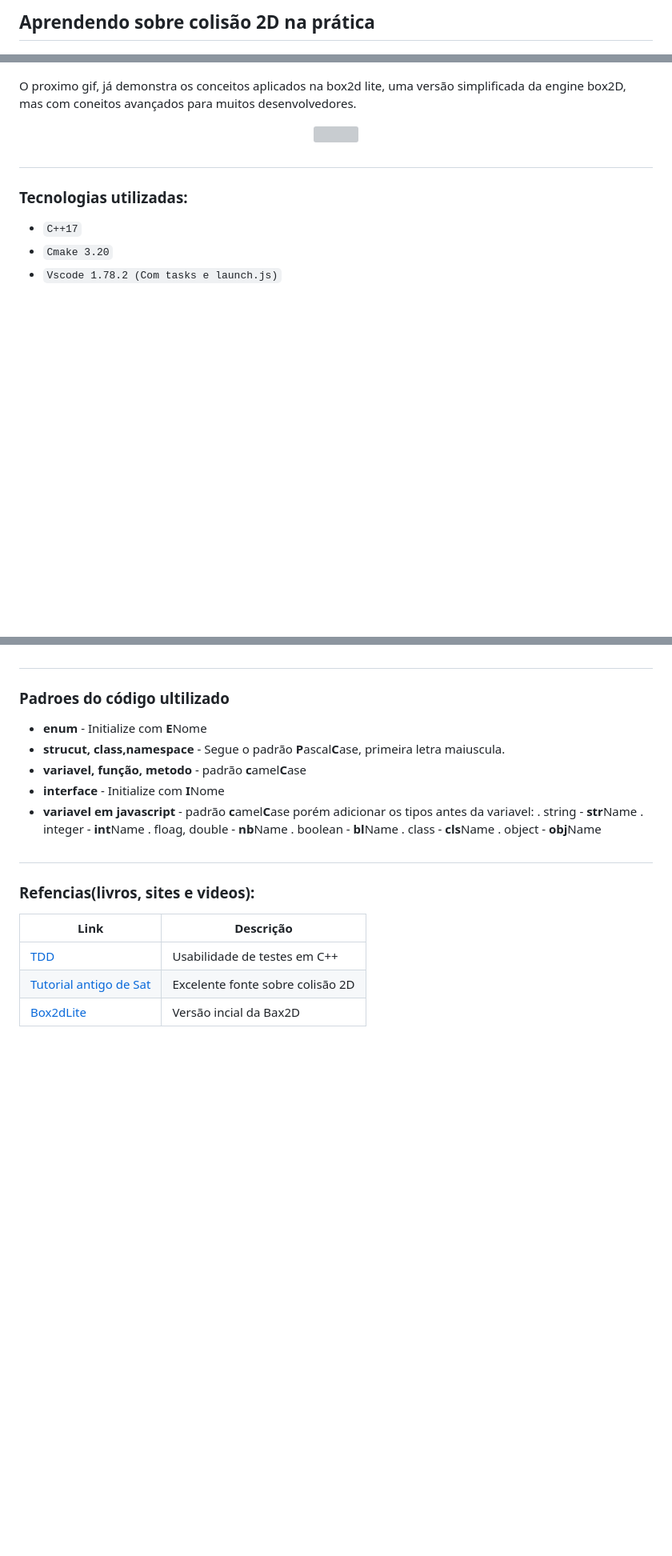
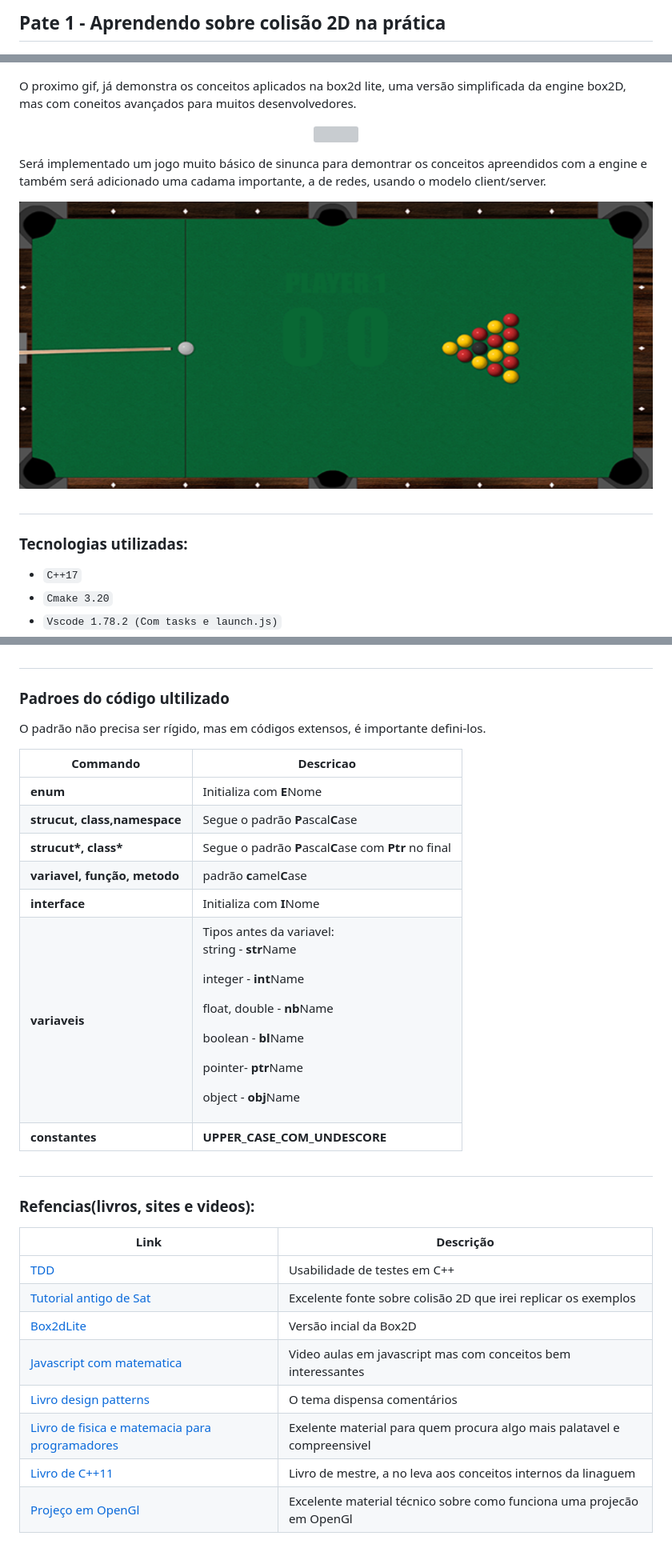
Before and after one commit to dedogames/collision2D, a Markdown page: README.md, 3 parts joined by grey strips. Shown: that part at 80% size. Drawn GitHub-style; pictures changed too: assets/pool.png (added); blank space fills up the shorter version; grey boxes are pictures that could not be loaded.

```diff
--- a/README.md
+++ b/README.md
@@ -1,4 +1,4 @@
-## Aprendendo sobre colisão 2D na prática
+## Pate 1 - Aprendendo sobre colisão 2D na prática
 
 <p align="center">
   <img src="assets/me.png" />
@@ -71,6 +81,12 @@ O proximo gif, já demonstra os conceitos aplicados na box2d lite, uma versão s
 
 <p align="center">
   <img src="assets/box2lite.gif" />
+</p>
+
+Será implementado um jogo muito básico de sinunca para demontrar os conceitos apreendidos com a engine e também será adicionado uma cadama importante, a de redes, usando o modelo client/server.
+
+<p align="center">
+  <img src="assets/pool.png" />
 </p>
 
 #
@@ -117,17 +133,17 @@ O proximo gif, já demonstra os conceitos aplicados na box2d lite, uma versão s
 
 ### Padroes do código ultilizado
 
-  - <b>enum</b> - Initialize com <b>E</b>Nome
-  - <b>strucut, class,namespace</b> - Segue o padrão <b>P</b>ascal<b>C</b>ase, primeira letra maiuscula.
-  - <b>variavel, função, metodo</b> - padrão <b>c</b>amel<b>C</b>ase
-  - <b>interface</b> - Initialize com <b>I</b>Nome
-  - <b>variavel em javascript</b> - padrão <b>c</b>amel<b>C</b>ase porém adicionar os tipos antes da variavel:
-    . string - <b>str</b>Name
-    . integer - <b>int</b>Name
-    . floag, double - <b>nb</b>Name
-    . boolean -  <b>bl</b>Name
-    . class - <b>cls</b>Name
-    . object - <b>obj</b>Name
+ O padrão não precisa ser rígido, mas em códigos extensos, é importante defini-los.
+
+   | Commando | Descricao |
+   | --- | --- |
+   | <b>enum</b> | Initializa com <b>E</b>Nome |
+   | <b>strucut, class,namespace</b> | Segue o padrão <b>P</b>ascal<b>C</b>ase |
+   | <b>strucut*, class*</b> | Segue o padrão <b>P</b>ascal<b>C</b>ase com **Ptr** no final |
+   | <b>variavel, função, metodo</b> | padrão <b>c</b>amel<b>C</b>ase|
+   | <b>interface</b> | Initializa com <b>I</b>Nome|
+   | <b>variaveis</b> | Tipos antes da variavel:</p><p>string - <b>str</b>Name</p><p> integer - <b>int</b>Name</p><p>float, double - <b>nb</b>Name</p><p>boolean -  <b>bl</b>Name</p><p>pointer- <b>ptr</b>Name</p><p>object - <b>obj</b>Name</p> |
+   | <b>constantes</b> | **UPPER_CASE_COM_UNDESCORE**
 
 
 #
@@ -136,6 +152,11 @@ O proximo gif, já demonstra os conceitos aplicados na box2d lite, uma versão s
 
 Link  | Descrição
 ------------- | -------------
-<a href="https://gamesfromwithin.com/when-is-it-ok-not-to-tdd">TDD</a>  | Usabilidade de testes em C++
-<a href="https://www.metanetsoftware.com/technique/tutorialA.html">Tutorial antigo de Sat</a>  | Excelente fonte sobre colisão 2D
-<a href="https://github.com/erincatto/box2d-lite">Box2dLite</a>  | Versão incial da Bax2D
+|<a href="https://gamesfromwithin.com/when-is-it-ok-not-to-tdd">TDD</a>  | Usabilidade de testes em C++
+|<a href="https://www.metanetsoftware.com/technique/tutorialA.html">Tutorial antigo de Sat</a>  | Excelente fonte sobre colisão 2D que irei replicar os exemplos
+|<a href="https://github.com/erincatto/box2d-lite">Box2dLite</a>  | Versão incial da Box2D
+|<a href="https://www.youtube.com/@codingmath">Javascript com matematica</a> | Video aulas em javascript mas com conceitos bem interessantes
+|<a href="https://www.amazon.com.br/Design-Patterns-Modern-Approaches-Object-Oriented/dp/1484236025">Livro design patterns</a> | O tema dispensa comentários
+|<a href="https://www.google.com/imgres?imgurl=https%3A%2F%2Fm.media-amazon.com%2Fimages%2FI%2F51WfngocjgL._AC_UF1000%2C1000_QL80_.jpg&tbnid=KKPTPgCjoxJZLM&vet=12ahUKEwjiv_Kz9ab_AhVON7kGHdQdAB4QMygAegUIARC9AQ..i&imgrefurl=https%3A%2F%2Fwww.amazon.com%2FMathematics-Physics-Programmers-Programming-Kodicek%2Fdp%2F1584503300&docid=pP4aYpewosyK4M&w=804&h=1000&q=physics%20and%20math%20for%20programmers&ved=2ahUKEwjiv_Kz9ab_AhVON7kGHdQdAB4QMygAegUIARC9AQ">Livro de fisica e matemacia para programadores</a> | Exelente material para quem procura algo mais palatavel e compreensivel |
+| <a href="https://www.amazon.com.br/C-Programming-Language-Bjarne-Stroustrup/dp/0321563840">Livro de C++11</a>| Livro de mestre, a no leva aos conceitos internos da linaguem
+| <a href="http://www.songho.ca/opengl/gl_projectionmatrix_mathml.html">Projeço em OpenGl</a> | Excelente material técnico sobre como funciona uma projecão em OpenGl
```
Also changed, not shown: other parts of README.md (+29 -19 lines).
